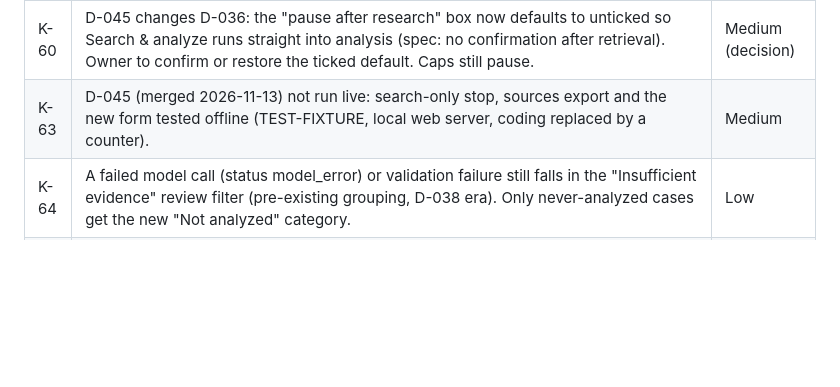
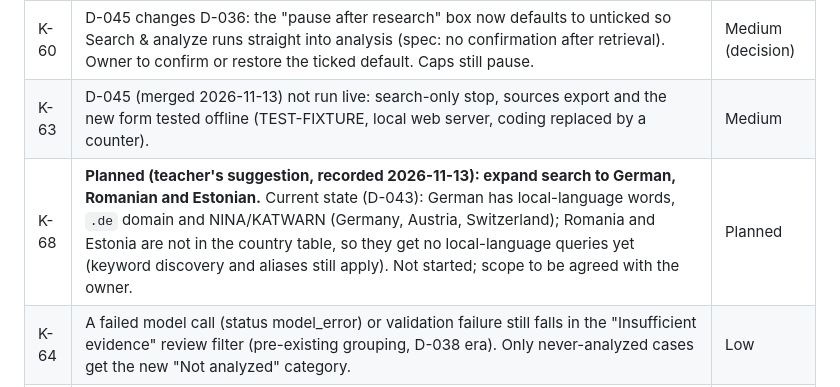
Before and after one commit to hesiyang5-glitch/wfd-research-assistant, a Markdown page: KNOWN_ISSUES.md, the part around the change. GitHub-like rendering; blank space fills up the shorter version.

Commit message:
docs: record planned search expansion to German, Romanian, Estonian (teacher's suggestion, K-68)
Co-Authored-By: Claude Opus 5.5 <noreply@anthropic.com>
Claude-Session: https://claude.ai/code/session_013YUsBkRqUqiaLEDgMDtq18

```diff
--- a/KNOWN_ISSUES.md
+++ b/KNOWN_ISSUES.md
@@ -71,6 +71,7 @@ Last reviewed: 2026-10-01 (commit `33a0c5e`). Severity: **High** (blocks correct
 | K-59 | D-043 search expansion (merged 2026-11-13): tested offline only; never run against Tavily. Word lists cover 22 countries / 10 languages and were written by hand; a location in another country gets no local queries. Keyword discovery can pick a neighbouring topic's name if it recurs on several matching sites. Each run may use ~10–16 more Tavily queries (2 credits each). **Live run 2026-11-13 (case #12):** location recognised as DE and 6 local queries added; keyword discovery returned mostly recombinations of typed words ("Ahr Valley", "Germany Ahr", "Disasters") — fixed on branch `fix/keyword-quality` (not merged); useful finds were Ahrtal and Ahrweiler. | Medium |
 | K-60 | D-045 changes D-036: the "pause after research" box now defaults to unticked so Search & analyze runs straight into analysis (spec: no confirmation after retrieval). Owner to confirm or restore the ticked default. Caps still pause. | Medium (decision) |
 | K-63 | D-045 (merged 2026-11-13) not run live: search-only stop, sources export and the new form tested offline (TEST-FIXTURE, local web server, coding replaced by a counter). | Medium |
+| K-68 | **Planned (teacher's suggestion, recorded 2026-11-13): expand search to German, Romanian and Estonian.** Current state (D-043): German has local-language words, `.de` domain and NINA/KATWARN (Germany, Austria, Switzerland); Romania and Estonia are not in the country table, so they get no local-language queries yet (keyword discovery and aliases still apply). Not started; scope to be agreed with the owner. | Planned |
 | K-64 | A failed model call (status model_error) or validation failure still falls in the "Insufficient evidence" review filter (pre-existing grouping, D-038 era). Only never-analyzed cases get the new "Not analyzed" category. | Low |
 | K-65 | There are no per-user case owners or permissions (one shared team password, K-19); the new endpoints use the same login. | Medium (pre-existing) |
 | K-66 | Source language is recorded only when a web page declares it (`<html lang>`, Content-Language, og:locale); PDFs and uploads have none; sources saved before 2026-11-13 have no language or search-run id. | Low |
```
